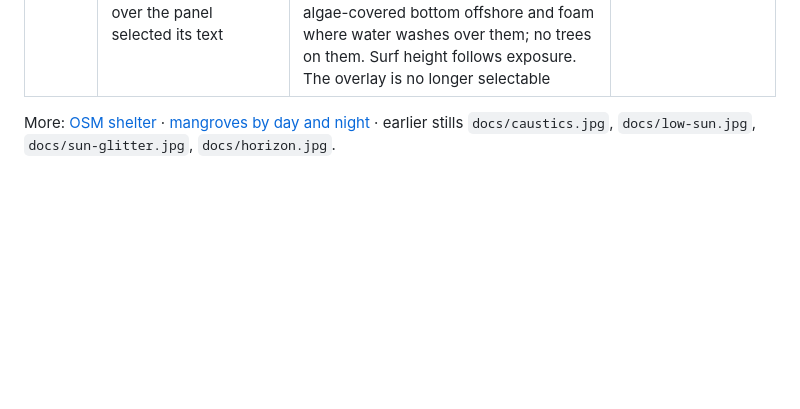
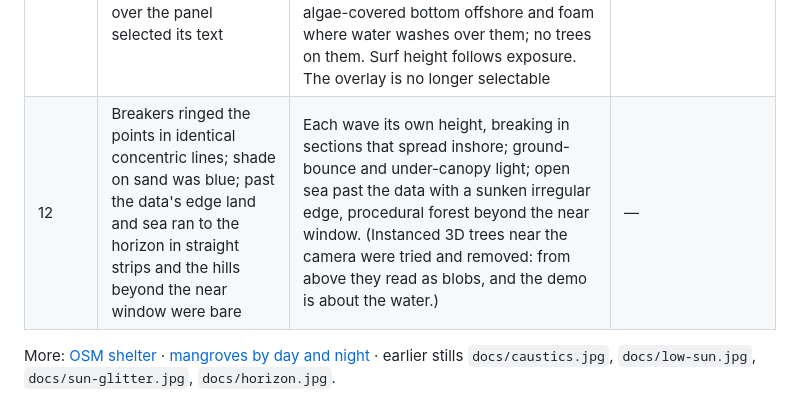
Before and after one commit to jasonMatney/clear-Vieques, a Markdown page: README.md, the part around the change. Rendered like a GitHub page; blank space fills up the shorter version.

Commit message:
README: restore round 12 entry without the 3D trees
Co-Authored-By: Claude Opus 5.5 <noreply@anthropic.com>

```diff
--- a/README.md
+++ b/README.md
@@ -74,6 +74,7 @@ Each round: render, find what is visibly wrong, fix the optics or terrain from t
 | 9 | The waterline was a static white line; glints were hard clipped pixels; clouds cast no shade | Surf: bores every 8.5 s in sets, run-up and backwash on the sand, white water (dense band behind the face, torn lace of varying thickness), none in the lagoon; bloom from light above the tone mapper's shoulder, read before TAA, gentler at night so the crescent survives; cloud shadows on land, water and seabed that drift with the clouds | [`19`](docs/critique/19-surf-bloom-cloud-shadows.jpg) |
 | 10 | Seagrass beds were blocky square patches (one octave of value noise thresholded on its lattice); the land was frozen | Beds from domain-warped, rotated octaves, made of ~30 cm shoot clumps with sand between them that thin out over metres at the edges (no hard outline, so small patches no longer read as dark rocks); blades that sway with the surge up close. (Procedural coral heads were tried and removed: as flat seabed texture they read as blobs.) Crowns sway in the wind (gusts travel downwind), leaf clusters flutter, gusts sweep across the grass | [`20`](docs/critique/20-seagrass-before-after.jpg) |
 | 11 | Headlands and the islet met the sea in the same sand-and-green as the beach; surf was the same height everywhere; dragging over the panel selected its text | The canopy bake also stores, per 4 m, exposure to the swell and wind sea (open water along a fan of directions, so islets and headlands cast wave shadows) and rockiness (the coast's steepness). Steep shores get rounded granodiorite boulders on the mesh, a dark splash zone that rises with exposure, rocky algae-covered bottom offshore and foam where water washes over them; no trees on them. Surf height follows exposure. The overlay is no longer selectable | [`21`](docs/critique/21-rocky-shores-exposure.jpg) |
+| 12 | Breakers ringed the points in identical concentric lines; shade on sand was blue; past the data's edge land and sea ran to the horizon in straight strips and the hills beyond the near window were bare | Each wave its own height, breaking in sections that spread inshore; ground-bounce and under-canopy light; open sea past the data with a sunken irregular edge, procedural forest beyond the near window. (Instanced 3D trees near the camera were tried and removed: from above they read as blobs, and the demo is about the water.) | — |
 
 More: [OSM shelter](docs/critique/14-osm-shelter.png) · [mangroves by day and night](docs/critique/15-mangrove-day-night.png) · earlier stills `docs/caustics.jpg`, `docs/low-sun.jpg`, `docs/sun-glitter.jpg`, `docs/horizon.jpg`.
 
```
